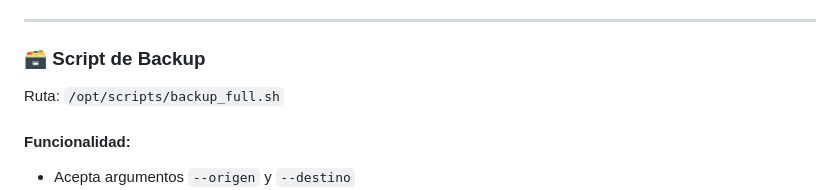
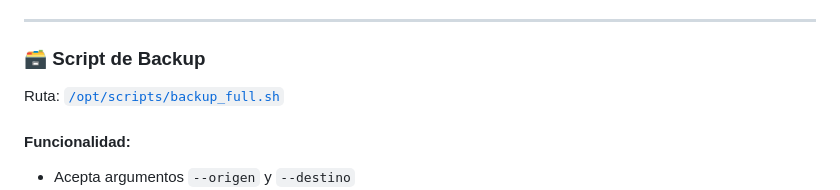
Before and after one commit to Nicoloman/TPCA06_Grupo03, a Markdown page: README.md, the part around the change. GitHub-like rendering.

```diff
--- a/README.md
+++ b/README.md
@@ -106,7 +106,7 @@ mkdir /backup_dir
 
 ### 🗃️ Script de Backup
 
-Ruta: `/opt/scripts/backup_full.sh`
+Ruta: [`/opt/scripts/backup_full.sh`](adicionales/backup_full.sh)
 
 #### Funcionalidad:
 - Acepta argumentos `--origen` y `--destino`
```
